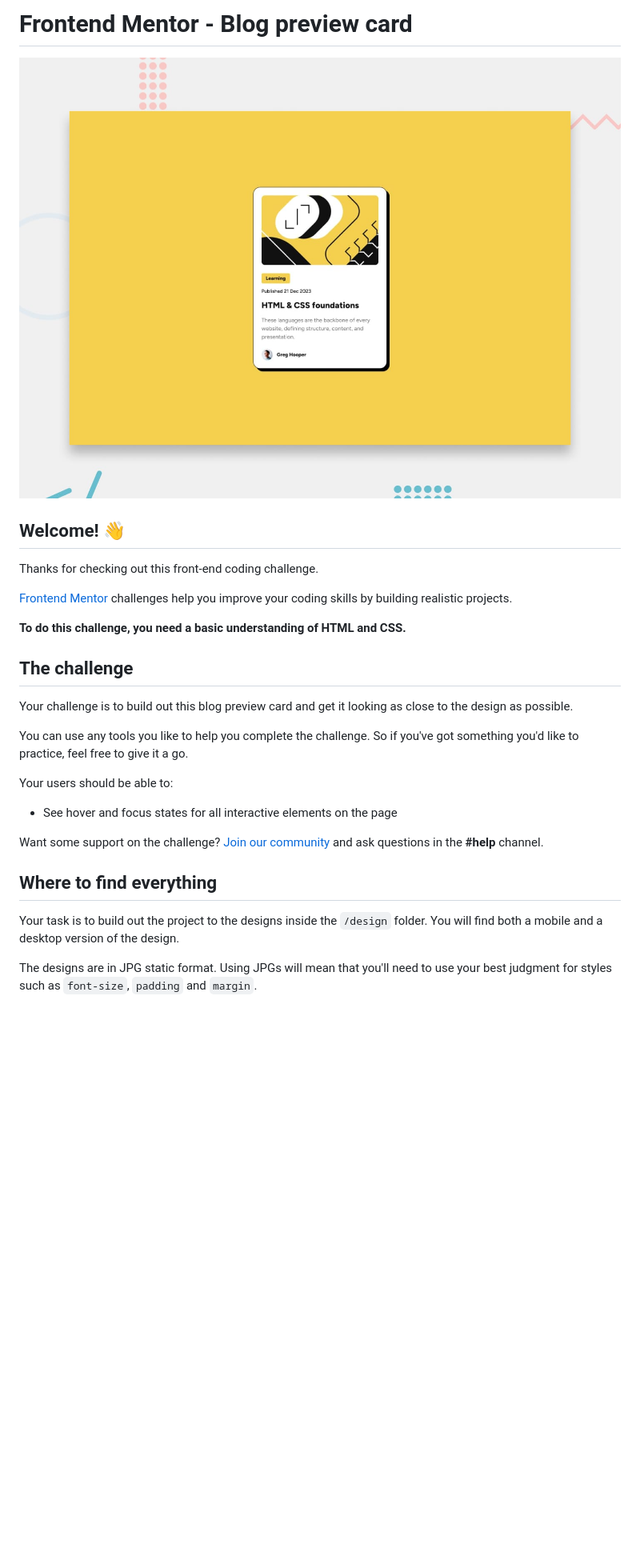
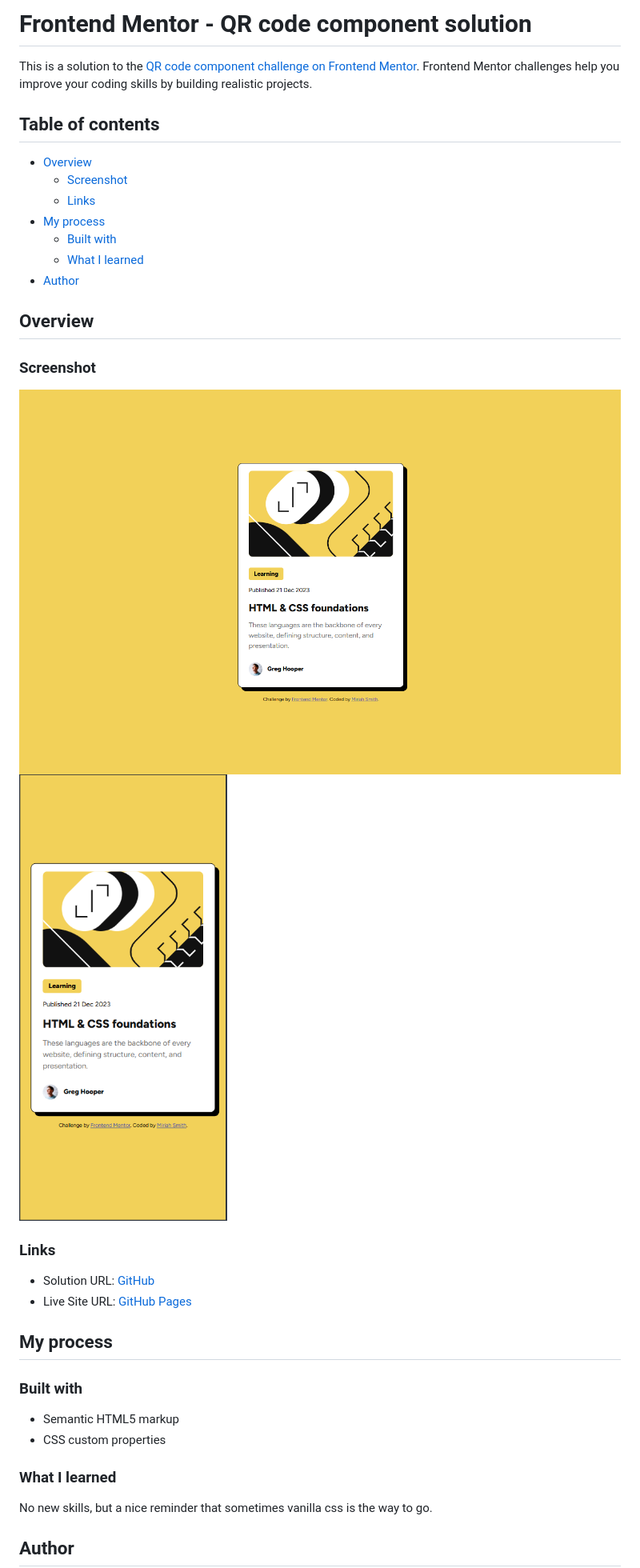
Before and after one commit to miriahmoose/BlogPreview, a Markdown page: README.md, the part around the change printed below. Shown: that part at 80% size. Drawn GitHub-style; pictures changed too: assets/images/desktoppreview.png (added), assets/images/mobilepreview.png (added); blank space fills up the shorter version.

Commit message:
Updating readme and adding previews

```diff
--- a/README.md
+++ b/README.md
@@ -1,30 +1,39 @@
-# Frontend Mentor - Blog preview card
+# Frontend Mentor - QR code component solution
 
-![Design preview for the Blog preview card coding challenge](./preview.jpg)
+This is a solution to the [QR code component challenge on Frontend Mentor](https://www.frontendmentor.io/challenges/qr-code-component-iux_sIO_H). Frontend Mentor challenges help you improve your coding skills by building realistic projects.
 
-## Welcome! 👋
+## Table of contents
 
-Thanks for checking out this front-end coding challenge.
+- [Overview](#overview)
+  - [Screenshot](#screenshot)
+  - [Links](#links)
+- [My process](#my-process)
+  - [Built with](#built-with)
+  - [What I learned](#what-i-learned)
+- [Author](#author)
 
-[Frontend Mentor](https://www.frontendmentor.io) challenges help you improve your coding skills by building realistic projects.
+## Overview
 
-**To do this challenge, you need a basic understanding of HTML and CSS.**
+### Screenshot
 
-## The challenge
+![Desktop](./assets/images/desktoppreview.png)
+![Mobile](./assets/images/mobilepreview.png)
 
-Your challenge is to build out this blog preview card and get it looking as close to the design as possible.
+### Links
 
-You can use any tools you like to help you complete the challenge. So if you've got something you'd like to practice, feel free to give it a go.
+- Solution URL: [GitHub](https://github.com/miriahmoose/BlogPreview)
+- Live Site URL: [GitHub Pages](https://miriahmoose.github.io/QRCode/)
 
-Your users should be able to:
+## My process
 
-- See hover and focus states for all interactive elements on the page
+### Built with
 
-Want some support on the challenge? [Join our community](https://www.frontendmentor.io/community) and ask questions in the **#help** channel.
+- Semantic HTML5 markup
+- CSS custom properties
 
-## Where to find everything
+### What I learned
 
-Your task is to build out the project to the designs inside the `/design` folder. You will find both a mobile and a desktop version of the design.
+No new skills, but a nice reminder that sometimes vanilla css is the way to go.
 
-The designs are in JPG static format. Using JPGs will mean that you'll need to use your best judgment for styles such as `font-size`, `padding` and `margin`.
+## Author
 
```
Also changed, not shown: other parts of README.md (+2 -63 lines).
